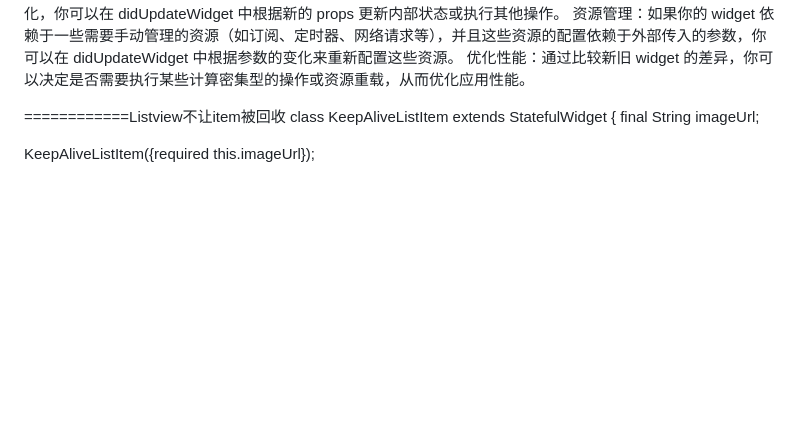
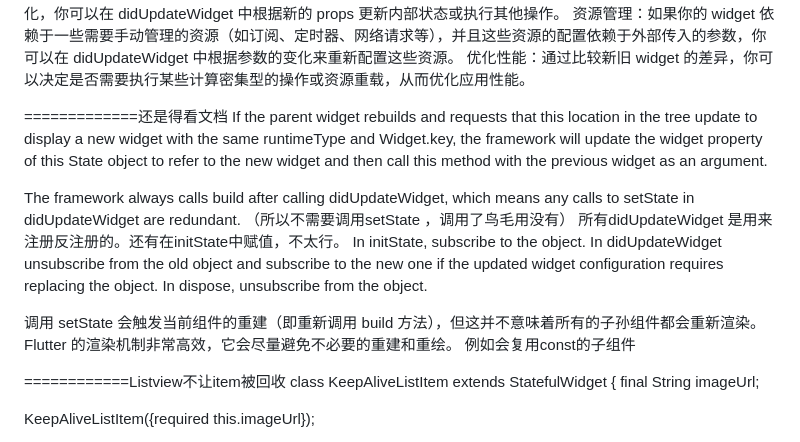
Before and after one commit to pop1234o/FlutterPracice, a Markdown page: lib/flutter/f7_1_react.md, the part around the change. Rendered like a GitHub page; blank space fills up the shorter version.

```diff
--- a/lib/flutter/f7_1_react.md
+++ b/lib/flutter/f7_1_react.md
@@ -478,6 +478,22 @@ didUpdateWidget 主要用于以下几种场景：
 资源管理：如果你的 widget 依赖于一些需要手动管理的资源（如订阅、定时器、网络请求等），并且这些资源的配置依赖于外部传入的参数，你可以在 didUpdateWidget 中根据参数的变化来重新配置这些资源。
 优化性能：通过比较新旧 widget 的差异，你可以决定是否需要执行某些计算密集型的操作或资源重载，从而优化应用性能。
 
+=============还是得看文档
+If the parent widget rebuilds and requests that this location in the tree update to display a new widget with the same runtimeType and Widget.key,
+the framework will update the widget property of this State object to refer to the new widget and then call this method with the previous widget as an argument.
+
+The framework always calls build after calling didUpdateWidget, which means any calls to setState in didUpdateWidget are redundant.
+（所以不需要调用setState ，调用了鸟毛用没有）
+所有didUpdateWidget 是用来注册反注册的。还有在initState中赋值，不太行。
+In initState, subscribe to the object.
+In didUpdateWidget unsubscribe from the old object and subscribe to the new one if the updated widget configuration requires replacing the object.
+In dispose, unsubscribe from the object.
+
+
+
+调用 setState 会触发当前组件的重建（即重新调用 build 方法），但这并不意味着所有的子孙组件都会重新渲染。Flutter 的渲染机制非常高效，它会尽量避免不必要的重建和重绘。
+例如会复用const的子组件
+
 
 
 ============Listview不让item被回收
```
Also changed, not shown: lib/flutter/f10_error.md (+15 -0 lines), lib/flutter/f7_0_ui.md (+50 -0 lines).
